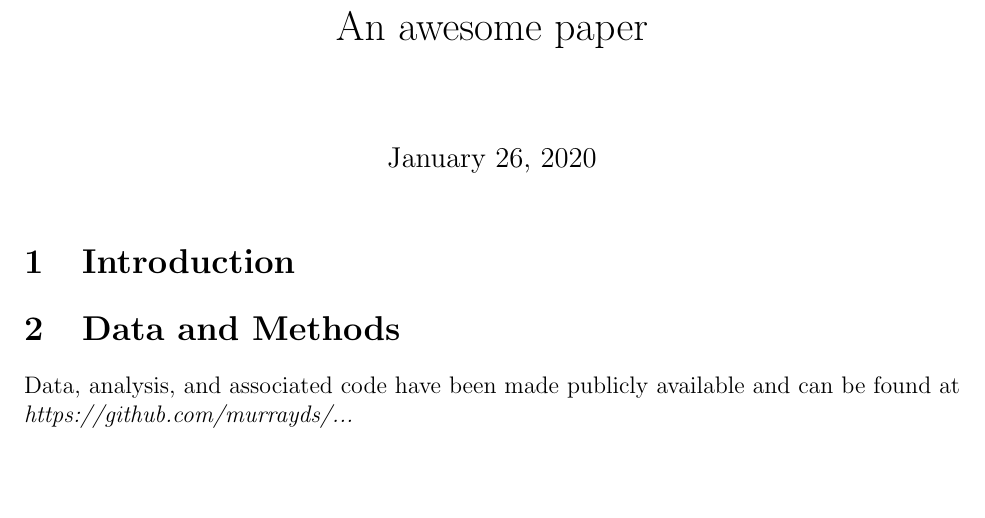
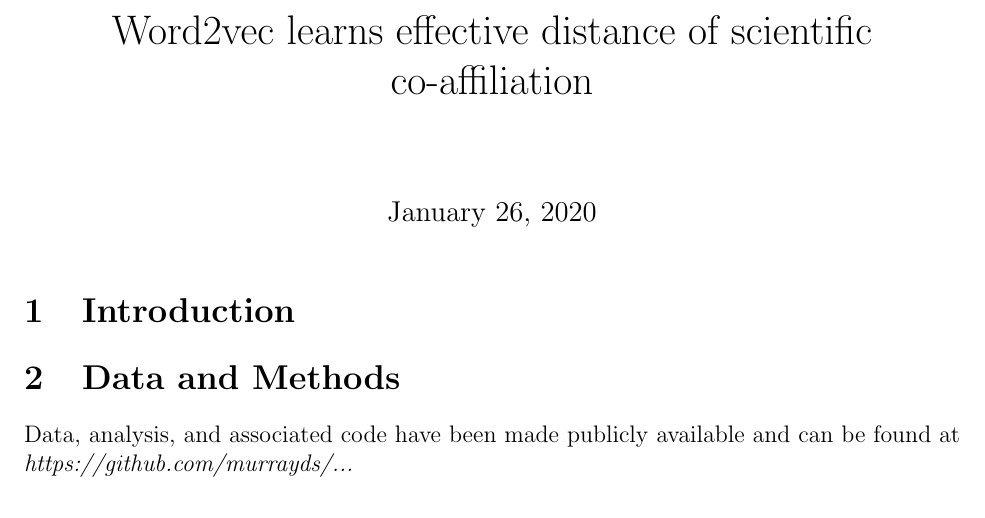
Before and after one commit to murrayds/sci-mobility-emb, a LaTeX document (paper/current/main.tex): part of page 1 of 4, cut at the place of the change, the shorter picture padded with empty space. Compiled offline with pdfLaTeX.

Commit message:
one possible title

```diff
--- a/paper/current/main.tex
+++ b/paper/current/main.tex
@@ -50,7 +50,7 @@
 
 \begin{document} %{{{
 
-\title{An awesome paper} %{{{
+\title{Word2vec learns effective distance of scientific co-affiliation} %{{{
 \date{\today}
 \maketitle %}}}
 
```
